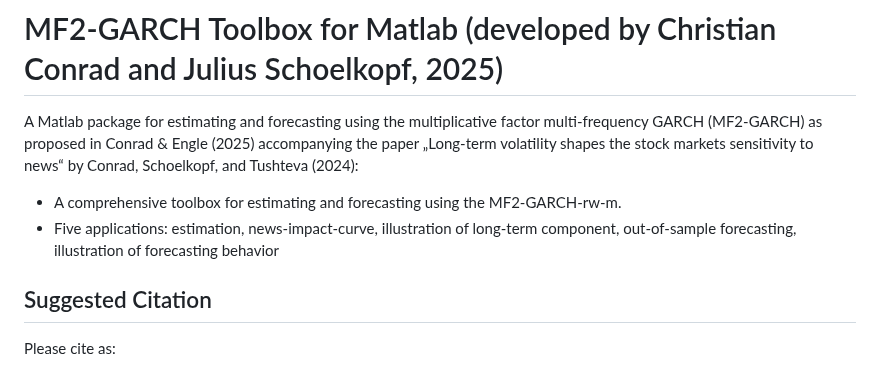
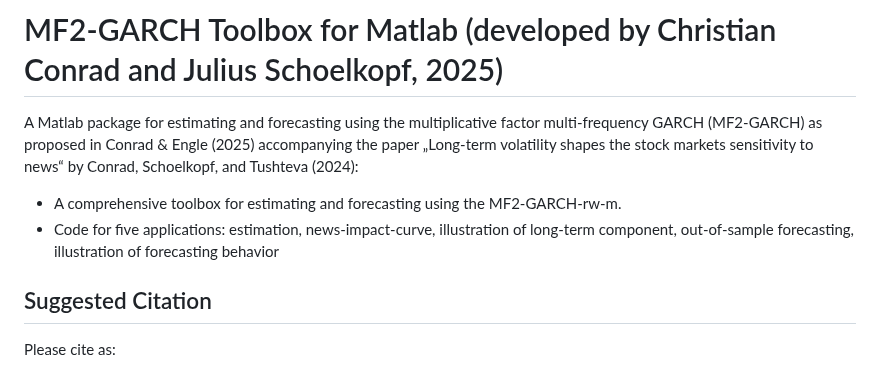
Before and after one commit to juliustheodor/mf2garch, a Markdown page: README.md, the part around the change. GitHub-like rendering.

```diff
--- a/README.md
+++ b/README.md
@@ -1,9 +1,9 @@
 # MF2-GARCH Toolbox for Matlab (developed by Christian Conrad and Julius Schoelkopf, 2025)
 
-A Matlab package for estimating and forecasting using the multiplicative factor multi-frequency GARCH (MF2-GARCH)  as proposed in Conrad & Engle (2025) accompanying the paper „Long-term volatility shapes the stock markets sensitivity to news“ by Conrad, Schoelkopf, and Tushteva (2024):
+A Matlab package for estimating and forecasting using the multiplicative factor multi-frequency GARCH (MF2-GARCH) as proposed in Conrad & Engle (2025) accompanying the paper „Long-term volatility shapes the stock markets sensitivity to news“ by Conrad, Schoelkopf, and Tushteva (2024):
 
 * A comprehensive toolbox for estimating and forecasting using the MF2-GARCH-rw-m.
-* Five applications: estimation, news-impact-curve, illustration of long-term component, out-of-sample forecasting, illustration of forecasting behavior
+* Code for five applications: estimation, news-impact-curve, illustration of long-term component, out-of-sample forecasting, illustration of forecasting behavior
 
 ## Suggested Citation
 Please cite as:
```
